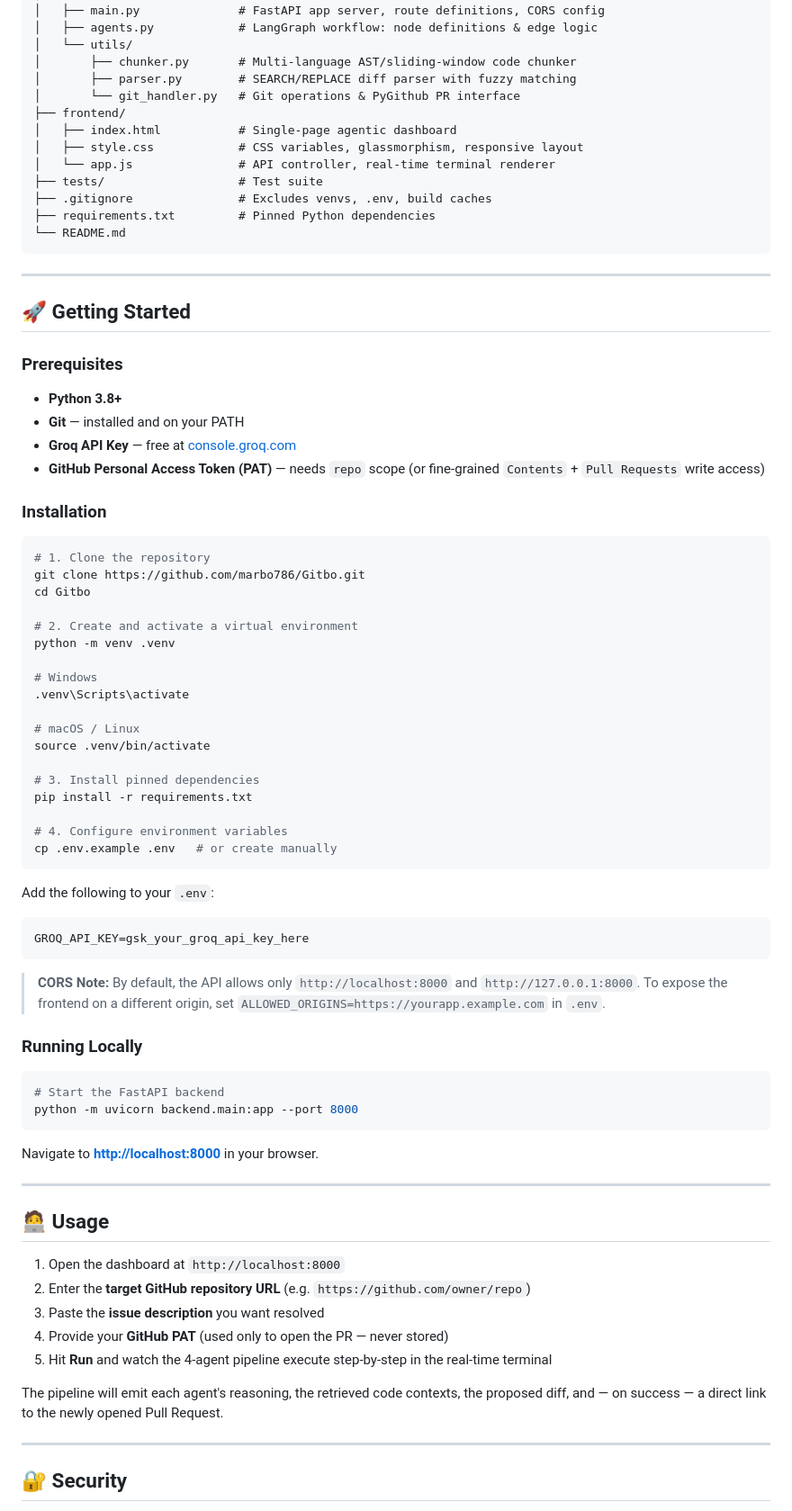
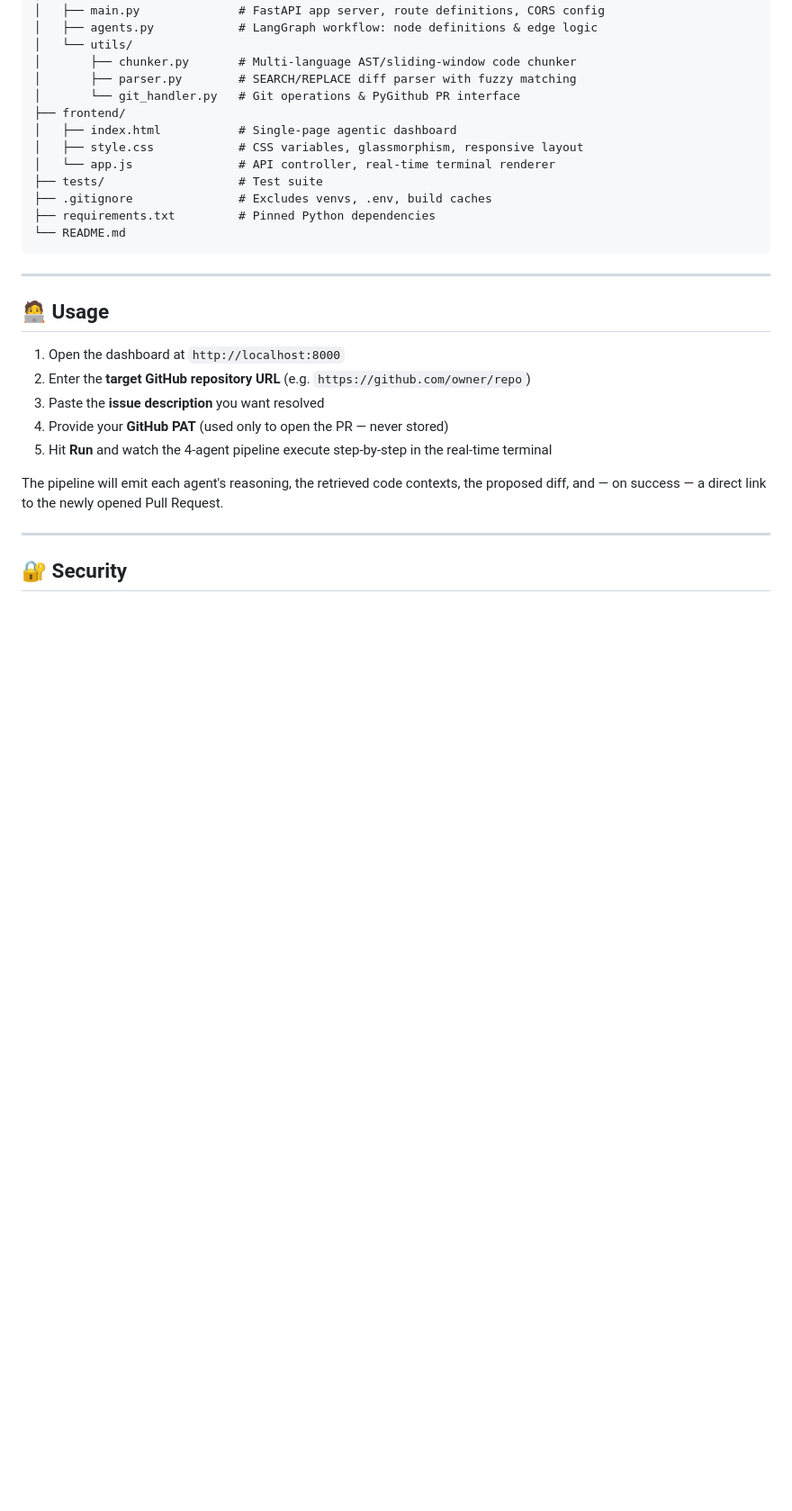
Before and after one commit to marbo786/Gitbo, a Markdown page: README.md, the part around one of its changes. Shown at 90% size. Drawn GitHub-style; blank space fills up the shorter version.

````diff
--- a/README.md
+++ b/README.md
@@ -123,57 +122,6 @@ Gitbo/
 
 ---
 
-## 🚀 Getting Started
-
-### Prerequisites
-
-- **Python 3.8+**
-- **Git** — installed and on your PATH
-- **Groq API Key** — free at [console.groq.com](https://console.groq.com)
-- **GitHub Personal Access Token (PAT)** — needs `repo` scope (or fine-grained `Contents` + `Pull Requests` write access)
-
-### Installation
-
-```bash
-# 1. Clone the repository
-git clone https://github.com/marbo786/Gitbo.git
-cd Gitbo
-
-# 2. Create and activate a virtual environment
-python -m venv .venv
-
-# Windows
-.venv\Scripts\activate
-
-# macOS / Linux
-source .venv/bin/activate
-
-# 3. Install pinned dependencies
-pip install -r requirements.txt
-
-# 4. Configure environment variables
-cp .env.example .env   # or create manually
-```
-
-Add the following to your `.env`:
-
-```env
-GROQ_API_KEY=gsk_your_groq_api_key_here
-```
-
-> **CORS Note:** By default, the API allows only `http://localhost:8000` and `http://127.0.0.1:8000`. To expose the frontend on a different origin, set `ALLOWED_ORIGINS=https://yourapp.example.com` in `.env`.
-
-### Running Locally
-
-```bash
-# Start the FastAPI backend
-python -m uvicorn backend.main:app --port 8000
-```
-
-Navigate to **[http://localhost:8000](http://localhost:8000)** in your browser.
-
----
-
 ## 🧑‍💻 Usage
 
 1. Open the dashboard at `http://localhost:8000`
````
Also changed, not shown: other parts of README.md (+0 -1 lines).
